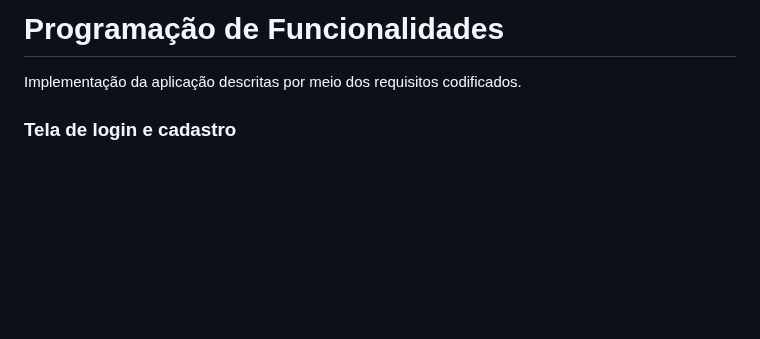
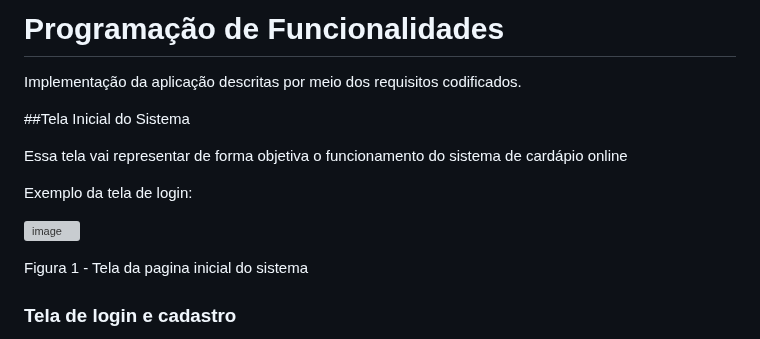
Before and after one commit to ICEI-PUC-Minas-PMV-ADS/pmv-ads-2023-2-e1-proj-web-t1-easymenu, a Markdown page: documentos/06-Programação de Funcionalidades.md, the part around the change. Drawn GitHub-style; blank space fills up the shorter version; grey boxes are pictures that could not be loaded.

```diff
--- a/documentos/06-Programação de Funcionalidades.md
+++ b/documentos/06-Programação de Funcionalidades.md
@@ -1,6 +1,17 @@
 # Programação de Funcionalidades
 
 Implementação da aplicação descritas por meio dos requisitos codificados.
+
+##Tela Inicial do Sistema
+
+Essa tela vai representar de forma objetiva o funcionamento do sistema de cardápio online
+
+Exemplo da tela de login:
+
+![image](https://github.com/ICEI-PUC-Minas-PMV-ADS/pmv-ads-2023-2-e1-proj-web-t1-easymenu/assets/127908761/2c9e2cfa-eb1b-4cc6-9462-f2bda62555cd)
+
+Figura 1 - Tela da pagina inicial do sistema
+
 
 ### Tela de login e cadastro
 
```
